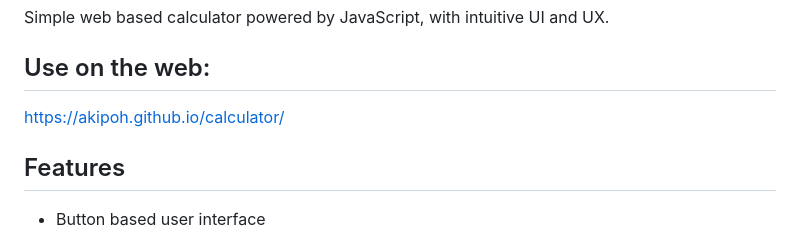
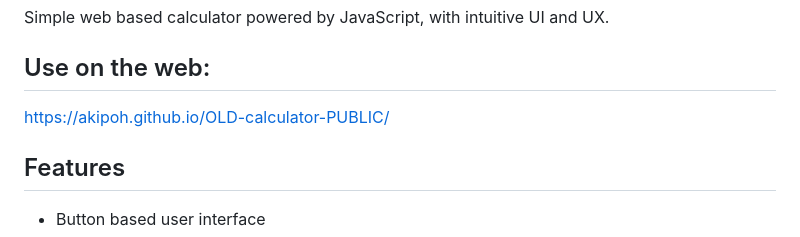
Before and after one commit to AkiPoh/OLD-calculator-PUBLIC, a Markdown page: README.md, the part around the change. GitHub-like rendering.

Commit message:
Update link to use on the web

```diff
--- a/README.md
+++ b/README.md
@@ -4,7 +4,7 @@ Simple web based calculator powered by JavaScript, with intuitive UI and UX.
 
 ## Use on the web:
 
-https://akipoh.github.io/calculator/
+https://akipoh.github.io/OLD-calculator-PUBLIC/
 
 ## Features
 
```
